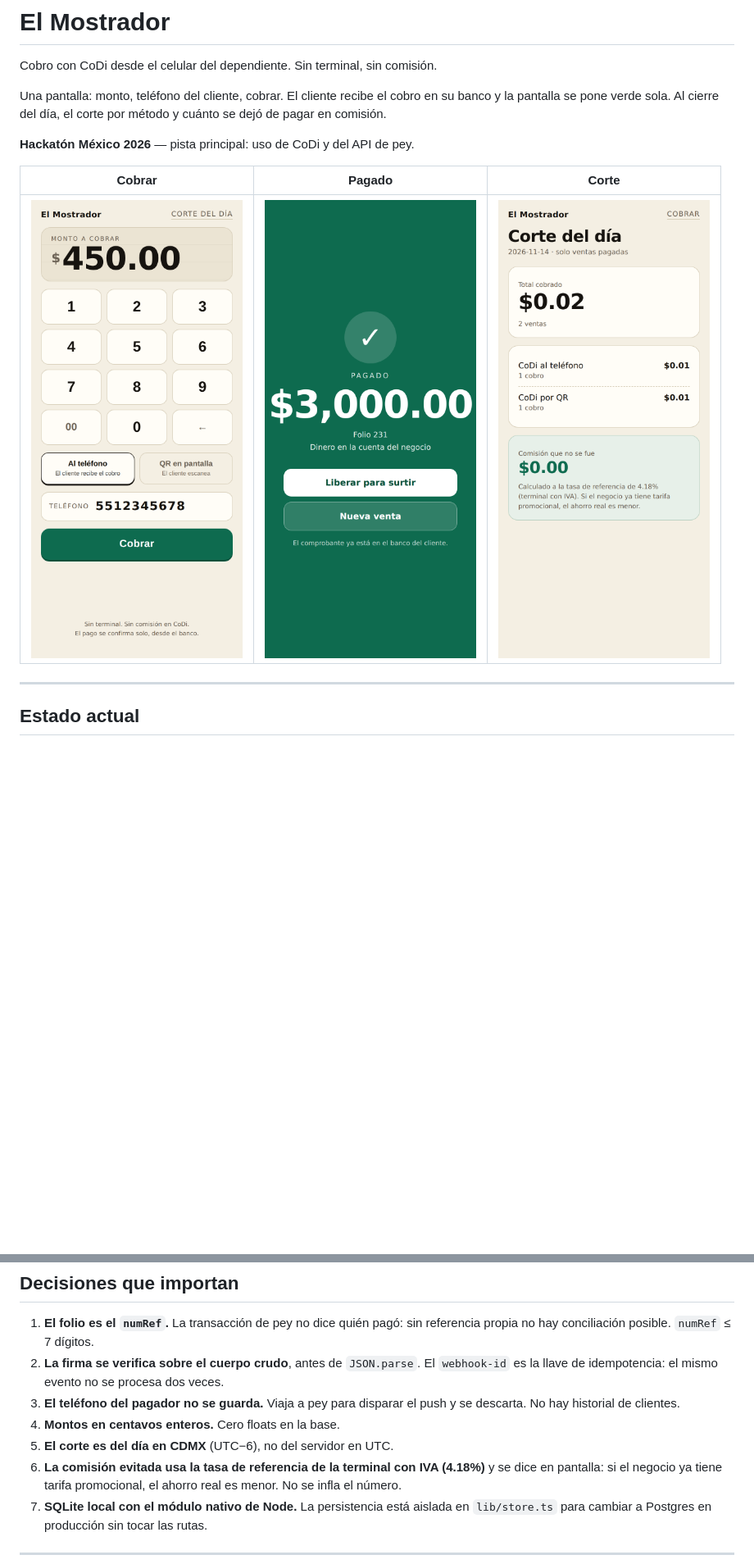
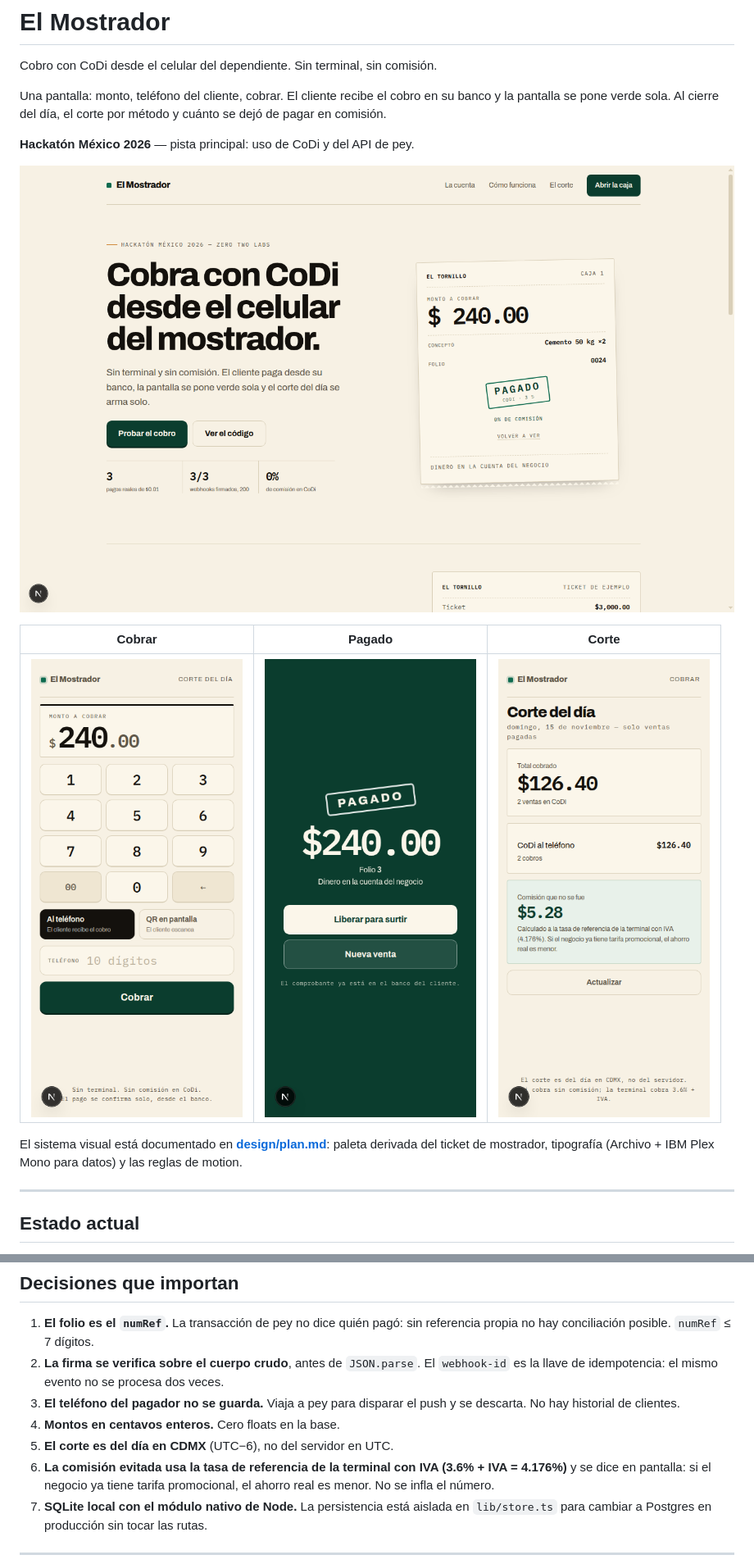
Before and after one commit to usainbluntmx/el-mostrador, a Markdown page: README.md, 2 parts joined by grey strips. Shown at 82% size. Drawn GitHub-style; pictures changed too: docs/cobrar.png, docs/corte.png, docs/pagado.png; blank space fills up the shorter version.

```diff
--- a/README.md
+++ b/README.md
@@ -8,9 +8,14 @@ cuánto se dejó de pagar en comisión.
 
 **Hackatón México 2026** — pista principal: uso de CoDi y del API de pey.
 
+![Portada](docs/portada.png)
+
 | Cobrar | Pagado | Corte |
 |---|---|---|
 | ![Cobrar](docs/cobrar.png) | ![Pagado](docs/pagado.png) | ![Corte](docs/corte.png) |
+
+El sistema visual está documentado en **[design/plan.md](design/plan.md)**: paleta derivada del
+ticket de mostrador, tipografía (Archivo + IBM Plex Mono para datos) y las reglas de motion.
 
 ---
 
@@ -137,7 +142,7 @@ el corte. Se apaga con `RECONCILIACION=off`.
    se descarta. No hay historial de clientes.
 4. **Montos en centavos enteros.** Cero floats en la base.
 5. **El corte es del día en CDMX** (UTC−6), no del servidor en UTC.
-6. **La comisión evitada usa la tasa de referencia de la terminal con IVA (4.18%)**
+6. **La comisión evitada usa la tasa de referencia de la terminal con IVA (3.6% + IVA = 4.176%)**
    y se dice en pantalla: si el negocio ya tiene tarifa promocional, el ahorro real
    es menor. No se infla el número.
 7. **SQLite local con el módulo nativo de Node.** La persistencia está aislada en
```
Also changed, not shown: design/plan.md (added, +104 -0 lines), 11 other files.
